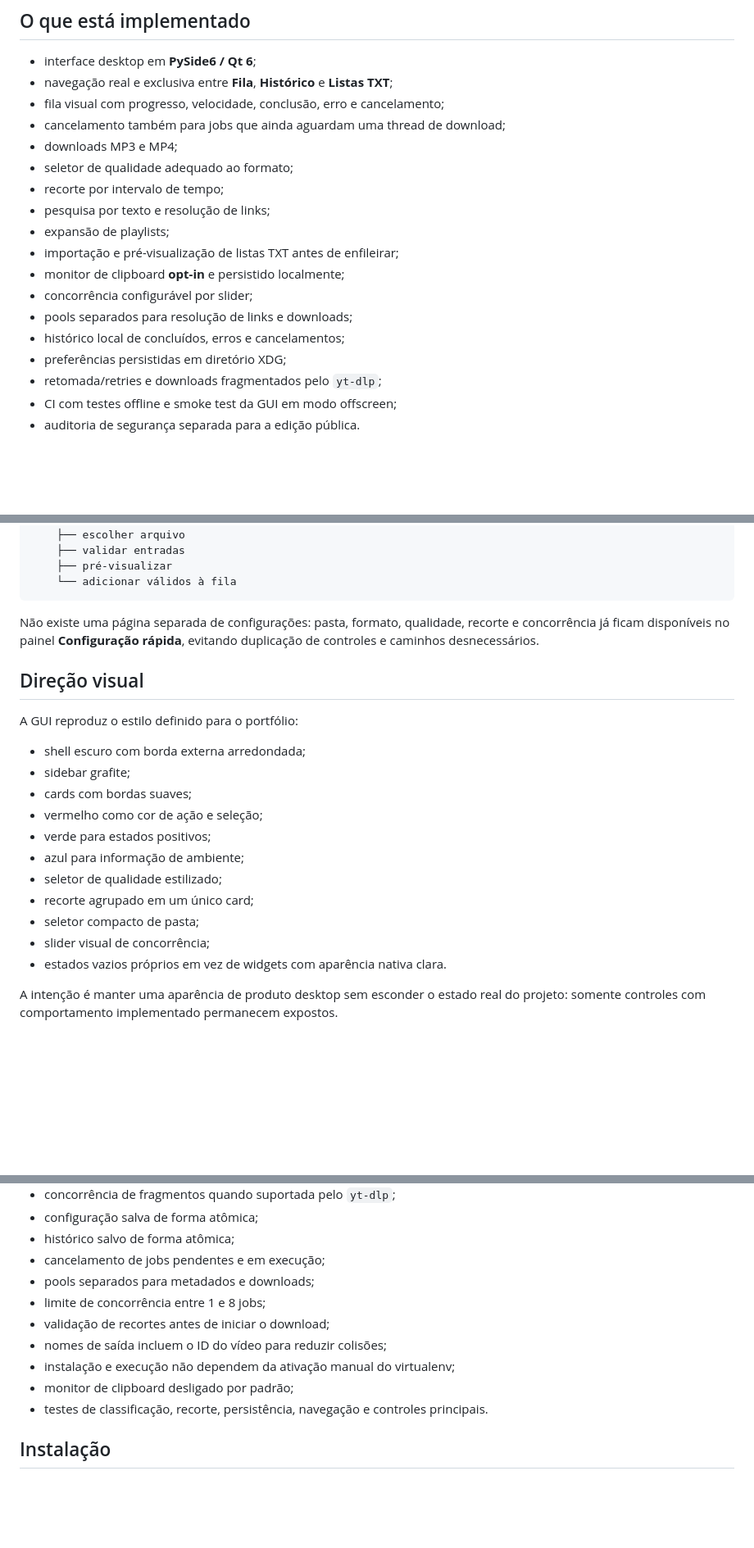
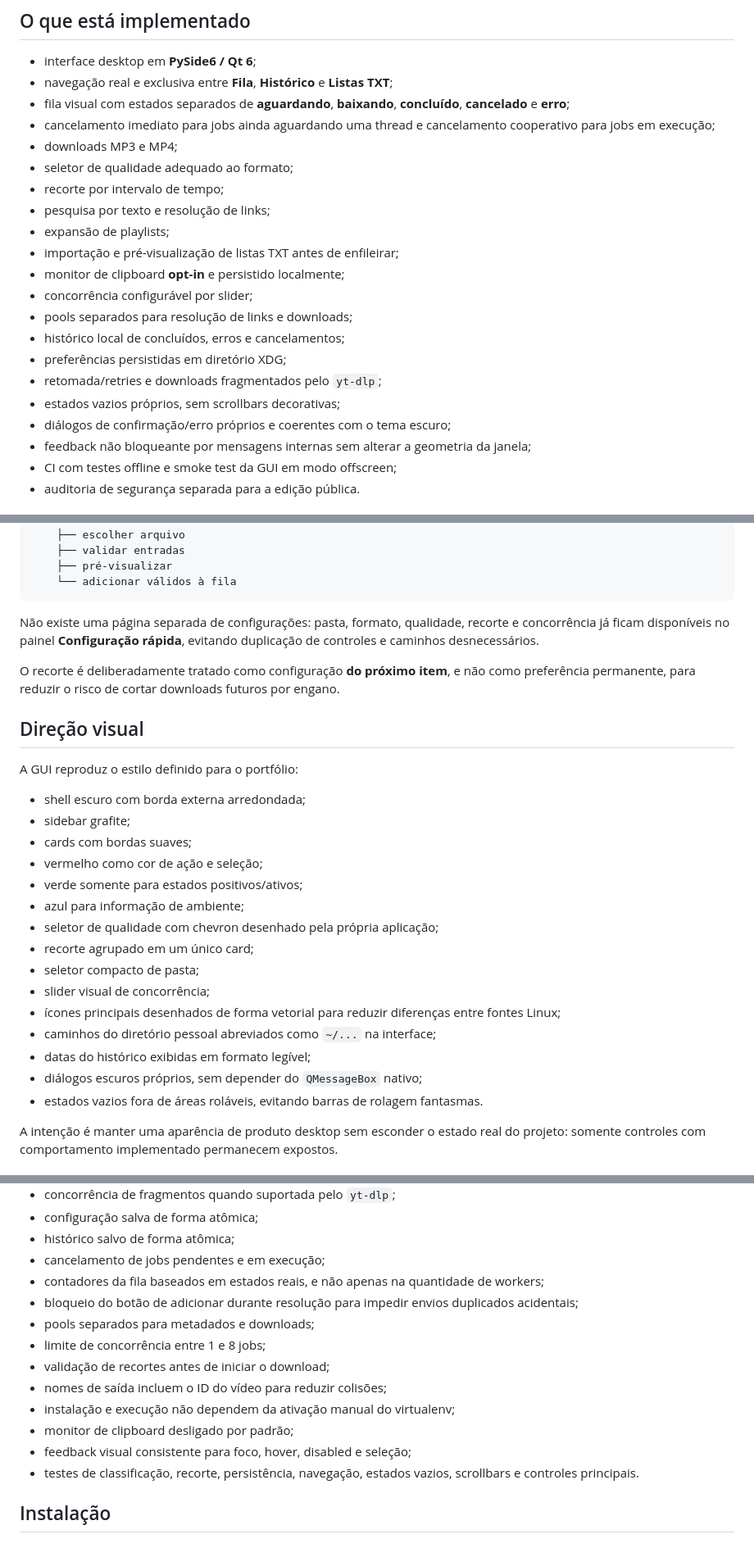
Before and after one commit to Jczarf/public-youtube-downloader, a Markdown page: README.md, 3 parts joined by grey strips. Shown at 82% size. Rendered like a GitHub page; blank space fills up the shorter version.

Commit message:
docs: registra hardening visual e estados reais da fila

```diff
--- a/README.md
+++ b/README.md
@@ -8,8 +8,8 @@ Aplicação desktop de uso pessoal para organizar downloads de mídia do YouTube
 
 - interface desktop em **PySide6 / Qt 6**;
 - navegação real e exclusiva entre **Fila**, **Histórico** e **Listas TXT**;
-- fila visual com progresso, velocidade, conclusão, erro e cancelamento;
-- cancelamento também para jobs que ainda aguardam uma thread de download;
+- fila visual com estados separados de **aguardando**, **baixando**, **concluído**, **cancelado** e **erro**;
+- cancelamento imediato para jobs ainda aguardando uma thread e cancelamento cooperativo para jobs em execução;
 - downloads MP3 e MP4;
 - seletor de qualidade adequado ao formato;
 - recorte por intervalo de tempo;
@@ -22,6 +22,9 @@ Aplicação desktop de uso pessoal para organizar downloads de mídia do YouTube
 - histórico local de concluídos, erros e cancelamentos;
 - preferências persistidas em diretório XDG;
 - retomada/retries e downloads fragmentados pelo `yt-dlp`;
+- estados vazios próprios, sem scrollbars decorativas;
+- diálogos de confirmação/erro próprios e coerentes com o tema escuro;
+- feedback não bloqueante por mensagens internas sem alterar a geometria da janela;
 - CI com testes offline e smoke test da GUI em modo offscreen;
 - auditoria de segurança separada para a edição pública.
 
@@ -53,6 +56,8 @@ YouTube Downloader
 
 Não existe uma página separada de configurações: pasta, formato, qualidade, recorte e concorrência já ficam disponíveis no painel **Configuração rápida**, evitando duplicação de controles e caminhos desnecessários.
 
+O recorte é deliberadamente tratado como configuração **do próximo item**, e não como preferência permanente, para reduzir o risco de cortar downloads futuros por engano.
+
 ## Direção visual
 
 A GUI reproduz o estilo definido para o portfólio:
@@ -61,13 +66,17 @@ A GUI reproduz o estilo definido para o portfólio:
 - sidebar grafite;
 - cards com bordas suaves;
 - vermelho como cor de ação e seleção;
-- verde para estados positivos;
+- verde somente para estados positivos/ativos;
 - azul para informação de ambiente;
-- seletor de qualidade estilizado;
+- seletor de qualidade com chevron desenhado pela própria aplicação;
 - recorte agrupado em um único card;
 - seletor compacto de pasta;
 - slider visual de concorrência;
-- estados vazios próprios em vez de widgets com aparência nativa clara.
+- ícones principais desenhados de forma vetorial para reduzir diferenças entre fontes Linux;
+- caminhos do diretório pessoal abreviados como `~/...` na interface;
+- datas do histórico exibidas em formato legível;
+- diálogos escuros próprios, sem depender do `QMessageBox` nativo;
+- estados vazios fora de áreas roláveis, evitando barras de rolagem fantasmas.
 
 A intenção é manter uma aparência de produto desktop sem esconder o estado real do projeto: somente controles com comportamento implementado permanecem expostos.
 
@@ -112,13 +123,16 @@ Resolução de pesquisas e playlists não ocupa as vagas configuradas para downl
 - configuração salva de forma atômica;
 - histórico salvo de forma atômica;
 - cancelamento de jobs pendentes e em execução;
+- contadores da fila baseados em estados reais, e não apenas na quantidade de workers;
+- bloqueio do botão de adicionar durante resolução para impedir envios duplicados acidentais;
 - pools separados para metadados e downloads;
 - limite de concorrência entre 1 e 8 jobs;
 - validação de recortes antes de iniciar o download;
 - nomes de saída incluem o ID do vídeo para reduzir colisões;
 - instalação e execução não dependem da ativação manual do virtualenv;
 - monitor de clipboard desligado por padrão;
-- testes de classificação, recorte, persistência, navegação e controles principais.
+- feedback visual consistente para foco, hover, disabled e seleção;
+- testes de classificação, recorte, persistência, navegação, estados vazios, scrollbars e controles principais.
 
 ## Instalação
 
```
Also changed, not shown: other parts of README.md (+6 -1 lines).
